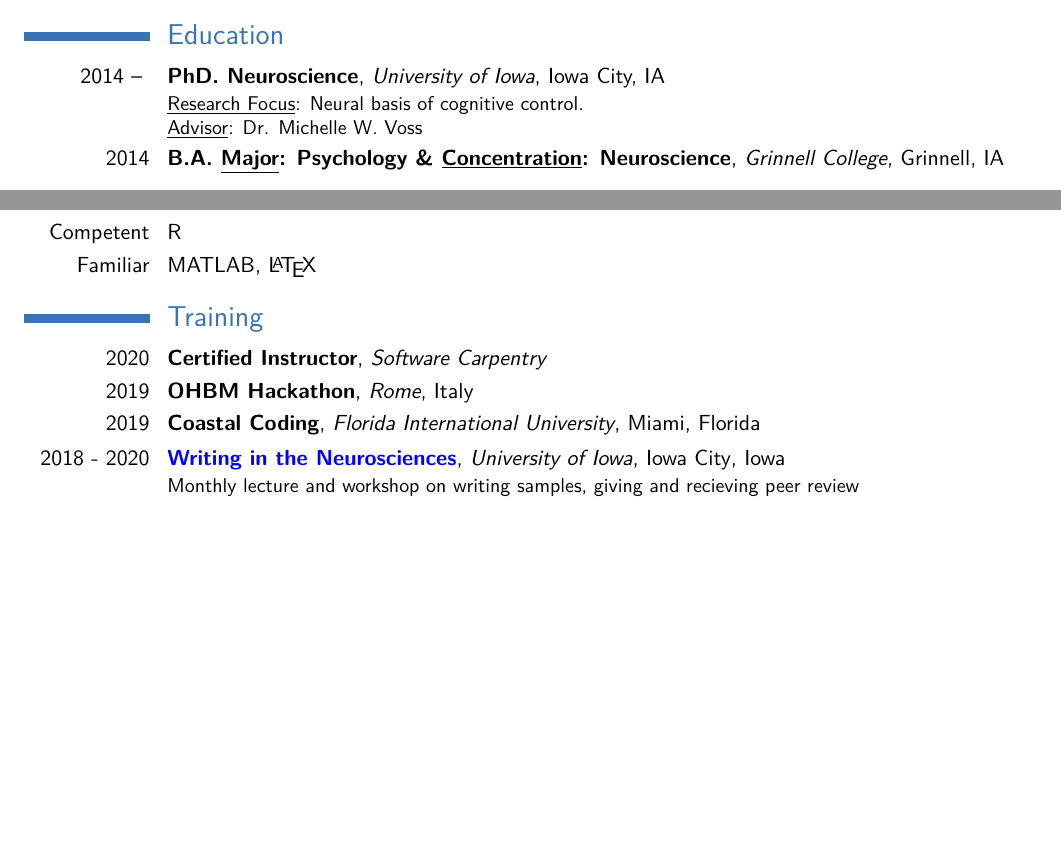
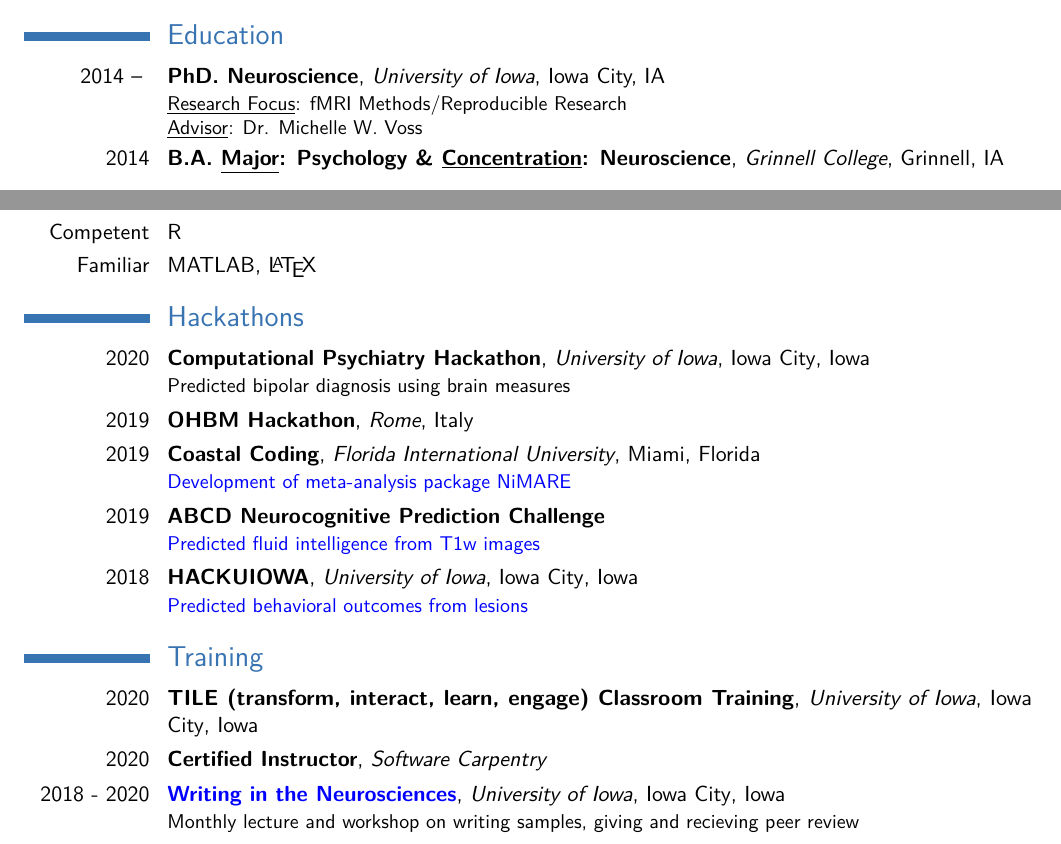
Before and after one commit to jdkent/curriculum_vitae, a LaTeX CV (cv.tex): two parts of pages 1 and 2 of 4, joined at a grey line, cut so that both start at the same text, the shorter picture padded with empty space. Compiled offline with pdfLaTeX.

Commit message:
update cv

```diff
--- a/cv.tex
+++ b/cv.tex
@@ -10,7 +10,8 @@
 
 \usepackage{footmisc}
 \usepackage{multibib}
-\newcites{pr,post,talk,code}{Peer Reviewed Journals,%
+\newcites{pr,pp,post,talk,code}{Peer Reviewed Journals,%
+    Preprints,%
     Poster Presentations,%
     Talks,%
     Contributions to Open Source Scientific Software}
@@ -30,7 +31,7 @@
 \section{Education}
 \cventry{2014 -- }{PhD. Neuroscience}%
     {University of Iowa}{Iowa City, IA}{}%
-    {\underline{Research Focus}: Neural basis of cognitive control.\\
+    {\underline{Research Focus}: fMRI Methods/Reproducible Research\\
      \underline{Advisor}: Dr. Michelle W. Voss}
 \cventry{2014}{B.A. \underline{Major}: Psychology \& \underline{Concentration}: Neuroscience}{Grinnell College}{Grinnell, IA}{}{}
 
@@ -67,11 +68,20 @@
 \cvline{Competent}{R}
 \cvline{Familiar}{MATLAB, \LaTeX}
 
+\section{Hackathons}
+\cventry{2020}{Computational Psychiatry Hackathon}{University of Iowa}{Iowa City}{Iowa}%
+{Predicted bipolar diagnosis using brain measures}
+\cventry{2019}{OHBM Hackathon}{Rome}{Italy}{}{}
+\cventry{2019}{Coastal Coding}{Florida International University}{Miami}{Florida}%
+{\href{https://github.com/neurostuff/NiMARE} {\color{blue}{Development of meta-analysis package NiMARE}}}
+\cventry{2019}{ABCD Neurocognitive Prediction Challenge}{}{}{}%
+{\href{https://sibis.sri.com/abcd-np-challenge/} {\color{blue}{Predicted fluid intelligence from T1w images}}}
+\cventry{2018}{HACKUIOWA}{University of Iowa}{Iowa City}{Iowa}%
+{\href{https://github.com/jdkent/2018_hackathon_scikit_open} {\color{blue}{Predicted behavioral outcomes from lesions}}}
 
 \section{Training}
+\cventry{2020}{TILE (transform, interact, learn, engage) Classroom Training}{University of Iowa}{Iowa City}{Iowa}{}
 \cventry{2020}{Certified Instructor}{Software Carpentry}{}{}{}
-\cventry{2019}{OHBM Hackathon}{Rome}{Italy}{}{}
-\cventry{2019}{Coastal Coding}{Florida International University}{Miami}{Florida}{}
 \cventry{2018 - 2020}{\href{https://jdkent.github.io/WIN/} {\color{blue}{Writing in the Neurosciences}}}{University of Iowa}{Iowa City}{Iowa}%
 {Monthly lecture and workshop on writing samples, giving and recieving peer review}
 \cventry{2018 -- }{Teaching Club}{University of Iowa}{Iowa City}{Iowa}{Bi-weekly meetings about teaching strategies in the classroom}
```
Also changed, not shown: cv.tex (5 more changed lines).
